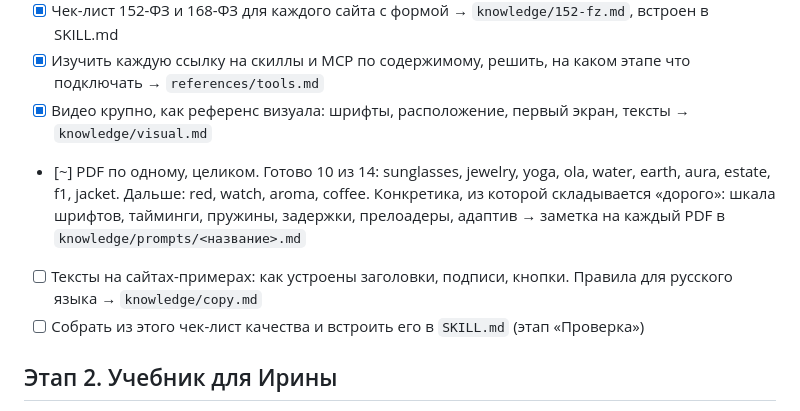
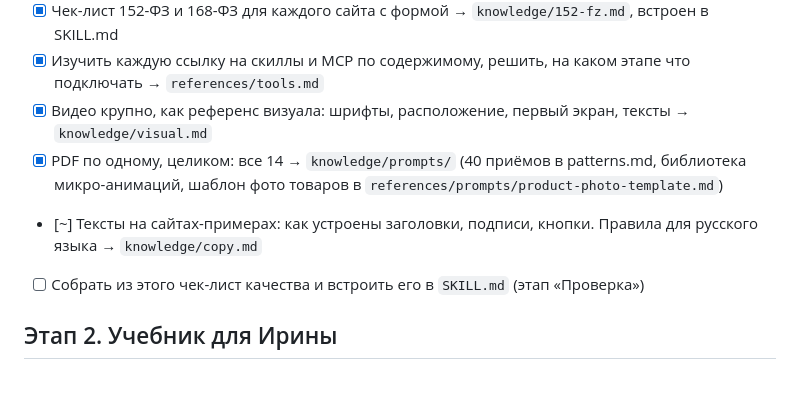
Before and after one commit to u4604406718-oss/my-site, a Markdown page: ПЛАН.md, the part around the change. Rendered like a GitHub page; blank space fills up the shorter version.

Commit message:
Mark PDF deep-dives done in plan
Co-Authored-By: Claude Opus 5.5 <noreply@anthropic.com>

```diff
--- a/ПЛАН.md
+++ b/ПЛАН.md
@@ -11,10 +11,9 @@
 - [x] Чек-лист 152-ФЗ и 168-ФЗ для каждого сайта с формой → `knowledge/152-fz.md`, встроен в SKILL.md
 - [x] Изучить каждую ссылку на скиллы и MCP по содержимому, решить, на каком этапе что подключать → `references/tools.md`
 - [x] Видео крупно, как референс визуала: шрифты, расположение, первый экран, тексты → `knowledge/visual.md`
-- [~] PDF по одному, целиком. Готово 10 из 14: sunglasses, jewelry, yoga, ola, water, earth, aura, estate, f1, jacket.
-      Дальше: red, watch, aroma, coffee. Конкретика, из которой складывается «дорого»: шкала шрифтов, тайминги, пружины,
-      задержки, прелоадеры, адаптив → заметка на каждый PDF в `knowledge/prompts/<название>.md`
-- [ ] Тексты на сайтах-примерах: как устроены заголовки, подписи, кнопки. Правила для русского языка → `knowledge/copy.md`
+- [x] PDF по одному, целиком: все 14 → `knowledge/prompts/` (40 приёмов в patterns.md, библиотека микро-анимаций,
+      шаблон фото товаров в `references/prompts/product-photo-template.md`)
+- [~] Тексты на сайтах-примерах: как устроены заголовки, подписи, кнопки. Правила для русского языка → `knowledge/copy.md`
 - [ ] Собрать из этого чек-лист качества и встроить его в `SKILL.md` (этап «Проверка»)
 
 ## Этап 2. Учебник для Ирины
```
